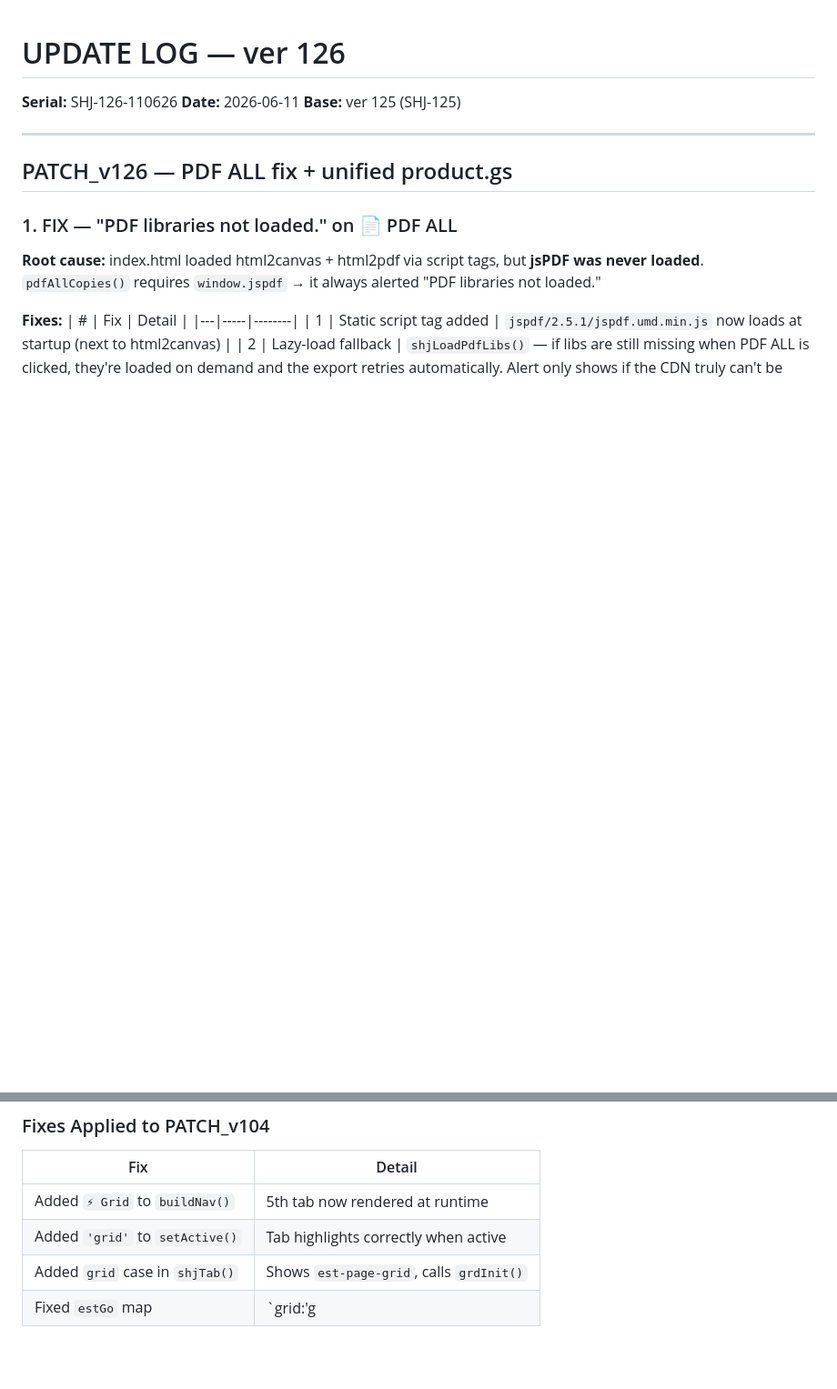
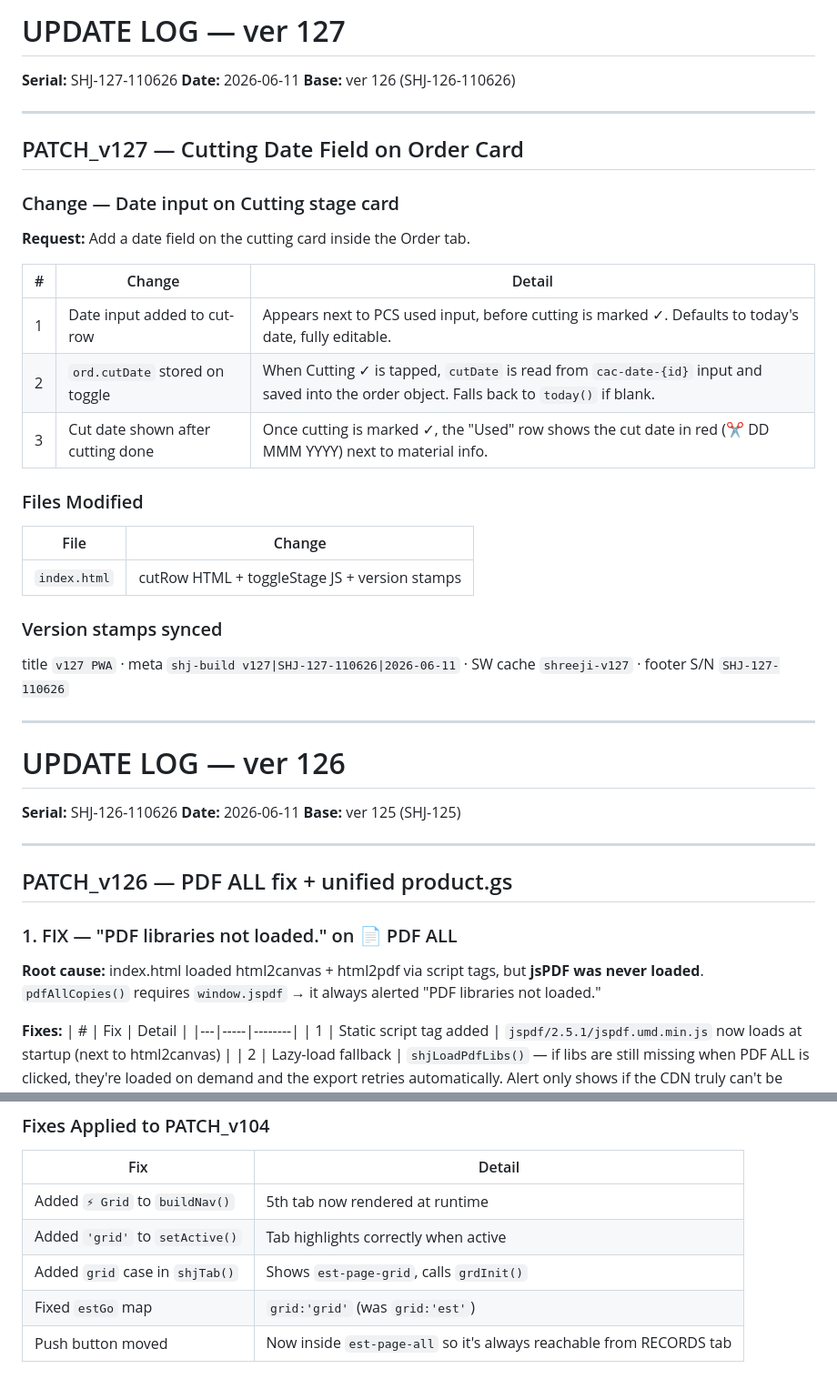
Before and after one commit to rickey1620022-coder/Shreeji, a Markdown page: UPDATE_LOG.md, 2 parts joined by grey strips. Shown at 91% size. Drawn GitHub-style; blank space fills up the shorter version.

```diff
--- a/UPDATE_LOG.md
+++ b/UPDATE_LOG.md
@@ -1,3 +1,32 @@
+# UPDATE LOG — ver 127
+**Serial:** SHJ-127-110626
+**Date:** 2026-06-11
+**Base:** ver 126 (SHJ-126-110626)
+
+---
+
+## PATCH_v127 — Cutting Date Field on Order Card
+
+### Change — Date input on Cutting stage card
+
+**Request:** Add a date field on the cutting card inside the Order tab.
+
+| # | Change | Detail |
+|---|--------|--------|
+| 1 | Date input added to cut-row | Appears next to PCS used input, before cutting is marked ✓. Defaults to today's date, fully editable. |
+| 2 | `ord.cutDate` stored on toggle | When Cutting ✓ is tapped, `cutDate` is read from `cac-date-{id}` input and saved into the order object. Falls back to `today()` if blank. |
+| 3 | Cut date shown after cutting done | Once cutting is marked ✓, the "Used" row shows the cut date in red (✂ DD MMM YYYY) next to material info. |
+
+### Files Modified
+| File | Change |
+|------|--------|
+| `index.html` | cutRow HTML + toggleStage JS + version stamps |
+
+### Version stamps synced
+title `v127 PWA` · meta `shj-build v127|SHJ-127-110626|2026-06-11` · SW cache `shreeji-v127` · footer S/N `SHJ-127-110626`
+
+---
+
 # UPDATE LOG — ver 126
 **Serial:** SHJ-126-110626
 **Date:** 2026-06-11
@@ -113,4 +142,5 @@ The "↑ Push to Sheet" button was unreachable because the RECORDS tab shows
 | Added `⚡ Grid` to `buildNav()` | 5th tab now rendered at runtime |
 | Added `'grid'` to `setActive()` | Tab highlights correctly when active |
 | Added `grid` case in `shjTab()` | Shows `est-page-grid`, calls `grdInit()` |
-| Fixed `estGo` map | `grid:'g
+| Fixed `estGo` map | `grid:'grid'` (was `grid:'est'`) |
+| Push button moved | Now inside `est-page-all` so it's always reachable from RECORDS tab |
```
Also changed, not shown: other parts of UPDATE_LOG.md (+1 -1 lines).
